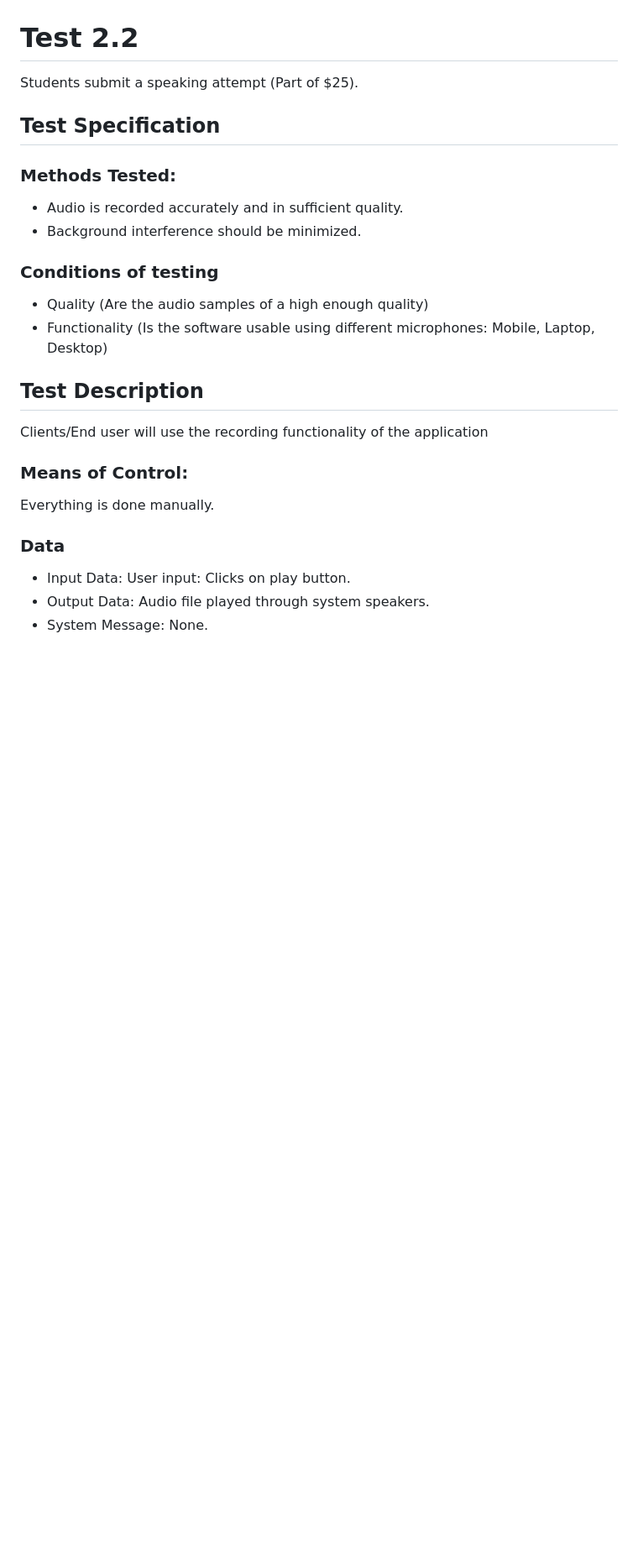
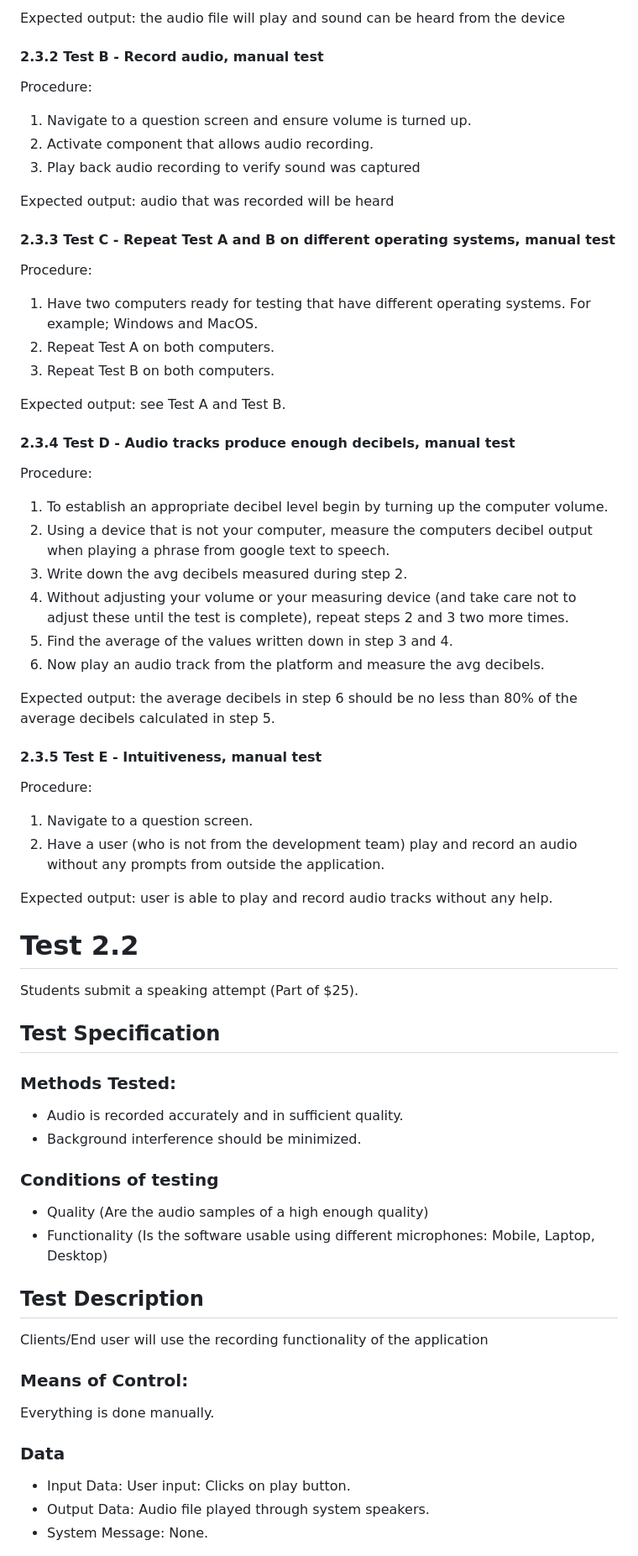
Before and after one commit to saphcarter/italian_3200_project, a Markdown page: Project_Acceptance_Test.md, the part around the change printed below. Shown: that part at 84% size. Drawn GitHub-style; blank space fills up the shorter version.

```diff
--- a/Project_Acceptance_Test.md
+++ b/Project_Acceptance_Test.md
@@ -89,18 +131,73 @@ Everything is done manually.
+Expected output: the audio file will play and sound can be heard from the device
+
+#### 2.3.2 Test B - Record audio, manual test
+
+Procedure:
+
+1. Navigate to a question screen and ensure volume is turned up.
+2. Activate component that allows audio recording.
+3. Play back audio recording to verify sound was captured
+
+Expected output: audio that was recorded will be heard
+
+#### 2.3.3 Test C - Repeat Test A and B on different operating systems, manual test
+
+Procedure:
+
+1. Have two computers ready for testing that have different operating systems. For example; Windows and MacOS.
+2. Repeat Test A on both computers.
+3. Repeat Test B on both computers.
+
+Expected output: see Test A and Test B.
+
+#### 2.3.4 Test D - Audio tracks produce enough decibels, manual test
+
+Procedure:
+
+1. To establish an appropriate decibel level begin by turning up the computer volume.
+2. Using a device that is not your computer, measure the computers decibel output when playing a phrase from google text to speech.
+3. Write down the avg decibels measured during step 2.
+4. Without adjusting your volume or your measuring device (and take care not to adjust these until the test is complete), repeat steps 2 and 3 two more times.
+5. Find the average of the values written down in step 3 and 4.
+6. Now play an audio track from the platform and measure the avg decibels.
+
+Expected output: the average decibels in step 6 should be no less than 80% of the average decibels calculated in step 5.
+
+#### 2.3.5 Test E - Intuitiveness, manual test
+
+Procedure:
+
+1. Navigate to a question screen.
+2. Have a user (who is not from the development team) play and record an audio without any prompts from outside the application.
+
+Expected output: user is able to play and record audio tracks without any help.
 
 # Test 2.2
+
 Students submit a speaking attempt (Part of $25).
+
 ## Test Specification
+
 ### Methods Tested:
+
 - Audio is recorded accurately and in sufficient quality.
 - Background interference should be minimized.
+
 ### Conditions of testing
+
 - Quality (Are the audio samples of a high enough quality)
 - Functionality (Is the software usable using different microphones: Mobile, Laptop, Desktop)
+
 ## Test Description
+
 Clients/End user will use the recording functionality of the application
+
 ### Means of Control:
+
 Everything is done manually.
+
 ### Data
+
 - Input Data: User input: Clicks on play button.
 - Output Data: Audio file played through system speakers.
 - System Message: None.
```
Also changed, not shown: other parts of Project_Acceptance_Test.md (+87 -33 lines).
